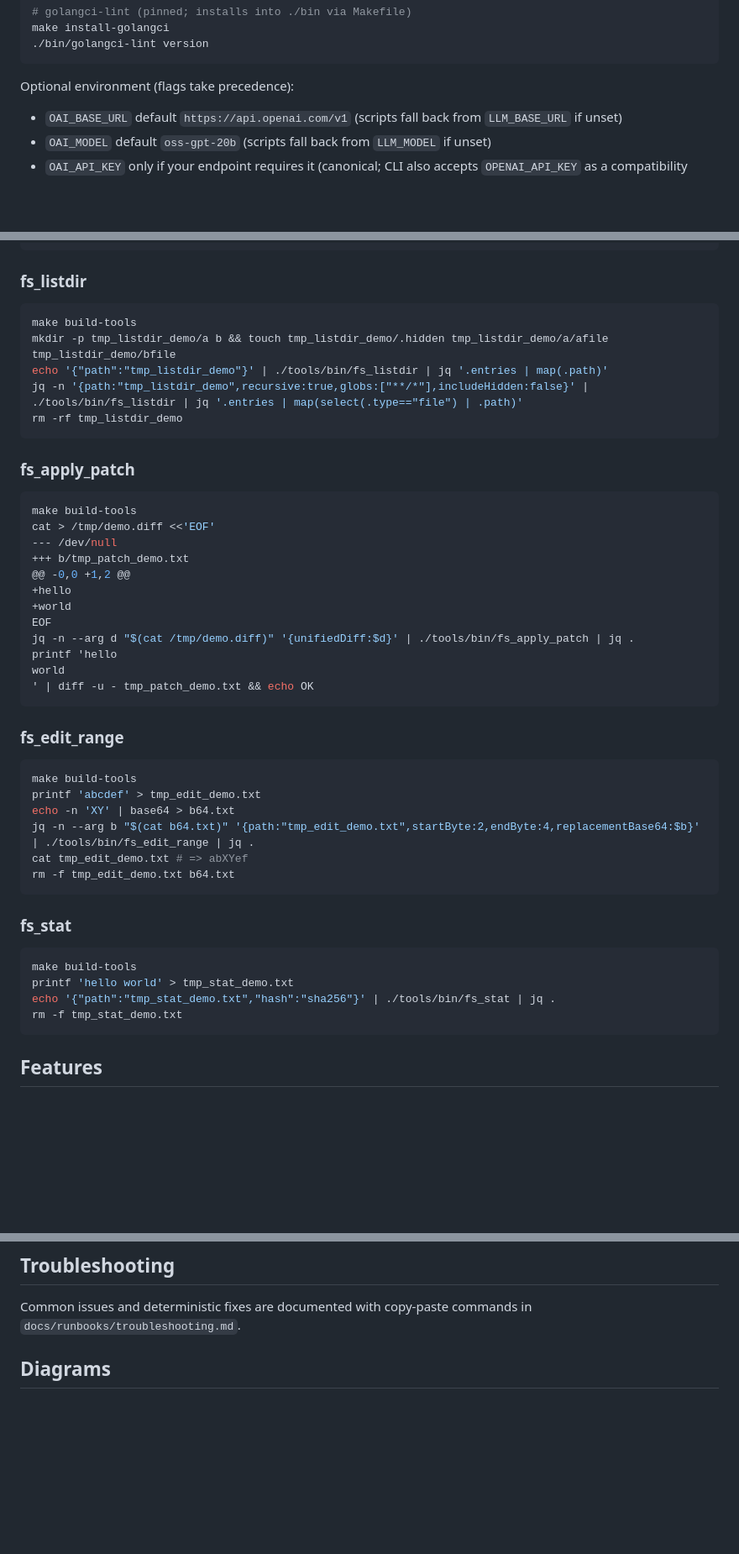
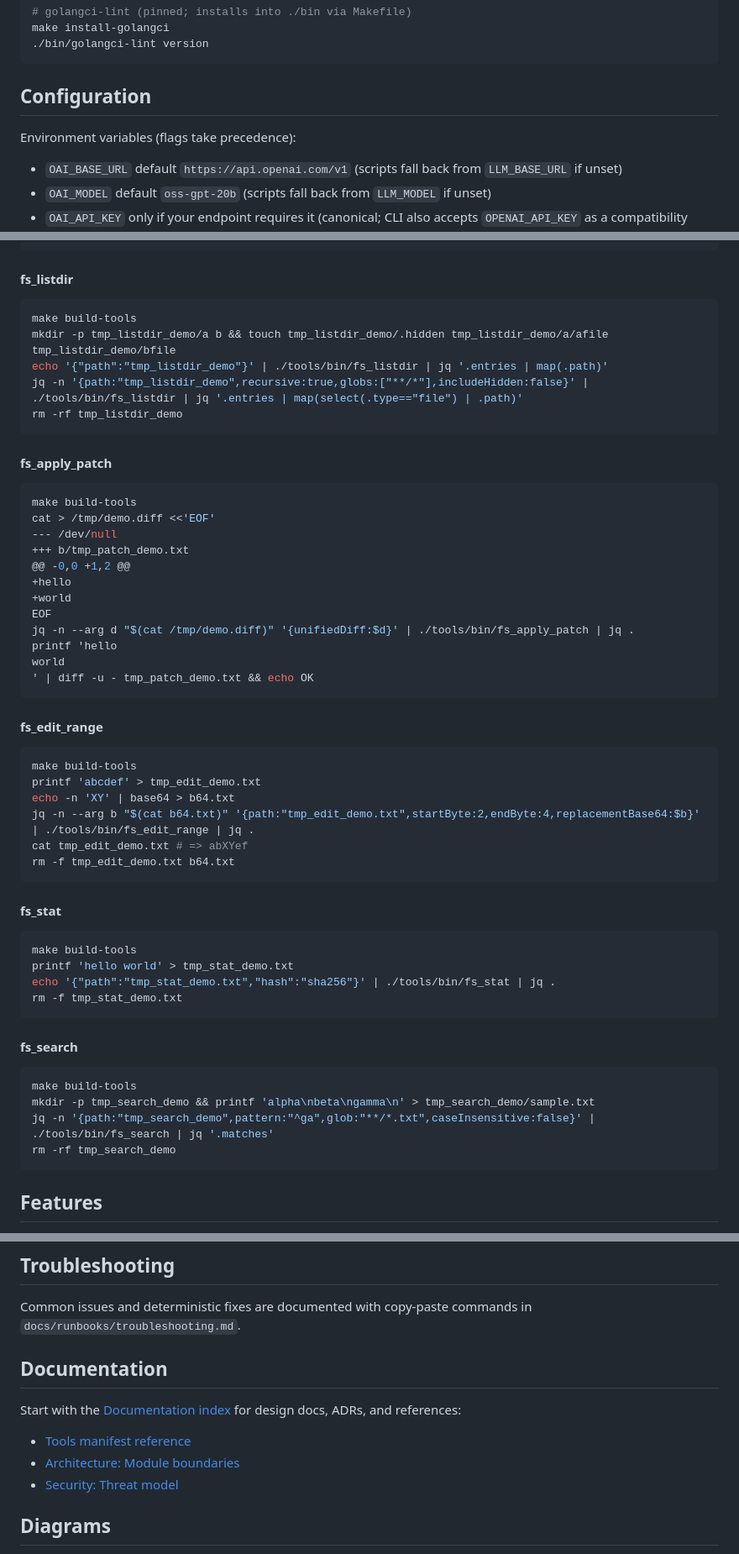
Before and after one commit to hyperifyio/goagent, a Markdown page: README.md, 3 parts joined by grey strips. Shown: that part at 84% size. GitHub-like rendering; blank space fills up the shorter version.

````diff
--- a/README.md
+++ b/README.md
@@ -82,7 +71,8 @@ make install-golangci
 ./bin/golangci-lint version
 ```
 
-Optional environment (flags take precedence):
+## Configuration
+Environment variables (flags take precedence):
 - `OAI_BASE_URL` default `https://api.openai.com/v1` (scripts fall back from `LLM_BASE_URL` if unset)
 - `OAI_MODEL` default `oss-gpt-20b` (scripts fall back from `LLM_MODEL` if unset)
 - `OAI_API_KEY` only if your endpoint requires it (canonical; CLI also accepts `OPENAI_API_KEY` as a compatibility fallback)
@@ -283,7 +276,7 @@ echo '{"from":"tmp_move_src.txt","to":"tmp_move_dst.txt","overwrite":true}' | ./
 rm -f tmp_move_src.txt tmp_move_dst.txt
 ```
 
-### fs_listdir
+#### fs_listdir
 ```bash
 make build-tools
 mkdir -p tmp_listdir_demo/a b && touch tmp_listdir_demo/.hidden tmp_listdir_demo/a/afile tmp_listdir_demo/bfile
@@ -292,7 +285,7 @@ jq -n '{path:"tmp_listdir_demo",recursive:true,globs:["**/*"],includeHidden:fals
 rm -rf tmp_listdir_demo
 ```
 
-### fs_apply_patch
+#### fs_apply_patch
 ```bash
 make build-tools
 cat > /tmp/demo.diff <<'EOF'
@@ -308,7 +301,7 @@ world
 ' | diff -u - tmp_patch_demo.txt && echo OK
 ```
 
-### fs_edit_range
+#### fs_edit_range
 ```bash
 make build-tools
 printf 'abcdef' > tmp_edit_demo.txt
@@ -318,12 +311,20 @@ cat tmp_edit_demo.txt # => abXYef
 rm -f tmp_edit_demo.txt b64.txt
 ```
 
-### fs_stat
+#### fs_stat
 ```bash
 make build-tools
 printf 'hello world' > tmp_stat_demo.txt
 echo '{"path":"tmp_stat_demo.txt","hash":"sha256"}' | ./tools/bin/fs_stat | jq .
 rm -f tmp_stat_demo.txt
+```
+
+#### fs_search
+```bash
+make build-tools
+mkdir -p tmp_search_demo && printf 'alpha\nbeta\ngamma\n' > tmp_search_demo/sample.txt
+jq -n '{path:"tmp_search_demo",pattern:"^ga",glob:"**/*.txt",caseInsensitive:false}' | ./tools/bin/fs_search | jq '.matches'
+rm -rf tmp_search_demo
 ```
 
 ## Features
@@ -349,6 +350,12 @@ See the full threat model in `docs/security/threat-model.md`.
 
 ## Troubleshooting
 Common issues and deterministic fixes are documented with copy‑paste commands in `docs/runbooks/troubleshooting.md`.
+
+## Documentation
+Start with the [Documentation index](docs/README.md) for design docs, ADRs, and references:
+- [Tools manifest reference](docs/reference/tools-manifest.md)
+- [Architecture: Module boundaries](docs/architecture/module-boundaries.md)
+- [Security: Threat model](docs/security/threat-model.md)
 
 ## Diagrams
 - Agent loop: `docs/diagrams/agentcli-seq.md`
````
Also changed, not shown: other parts of README.md (+20 -28 lines).
